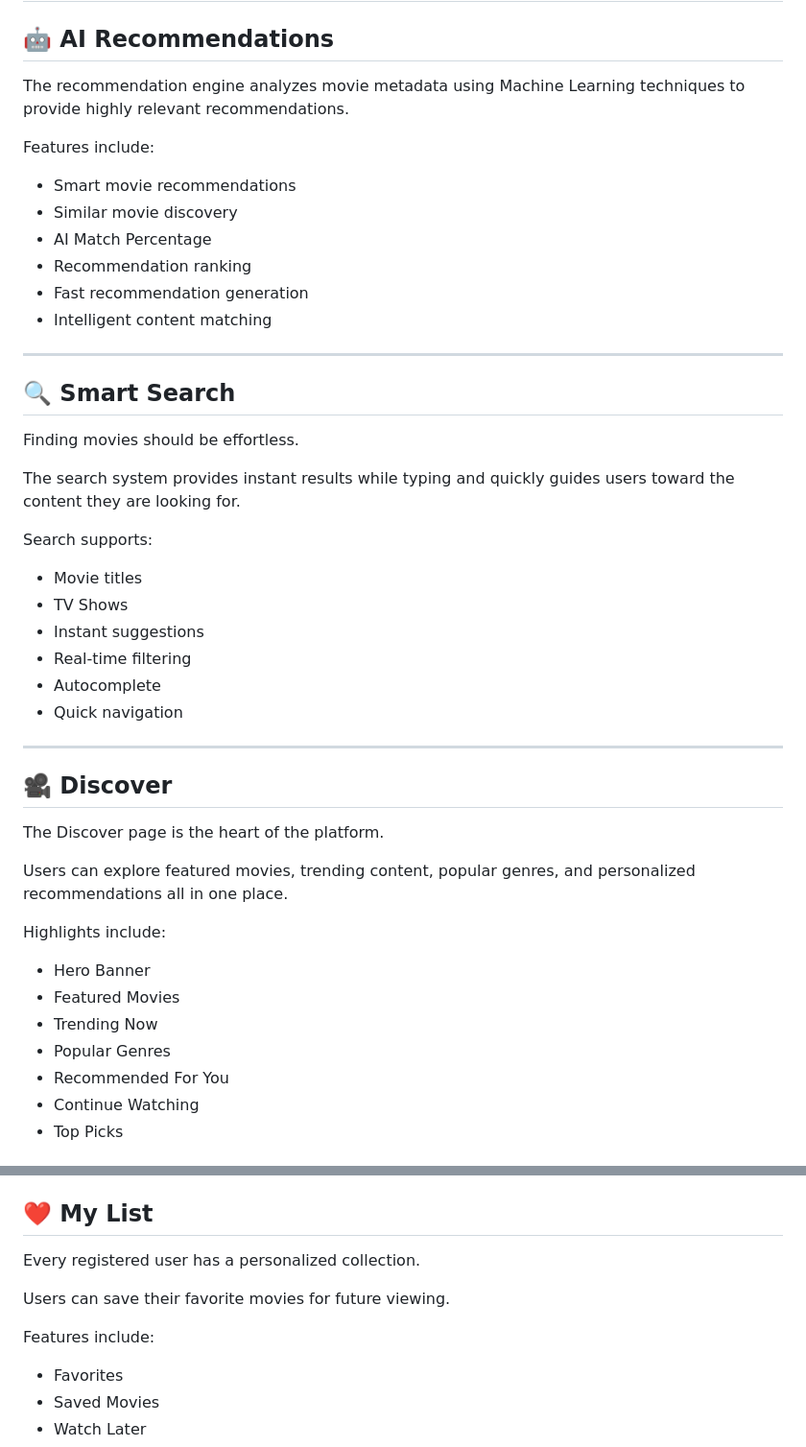
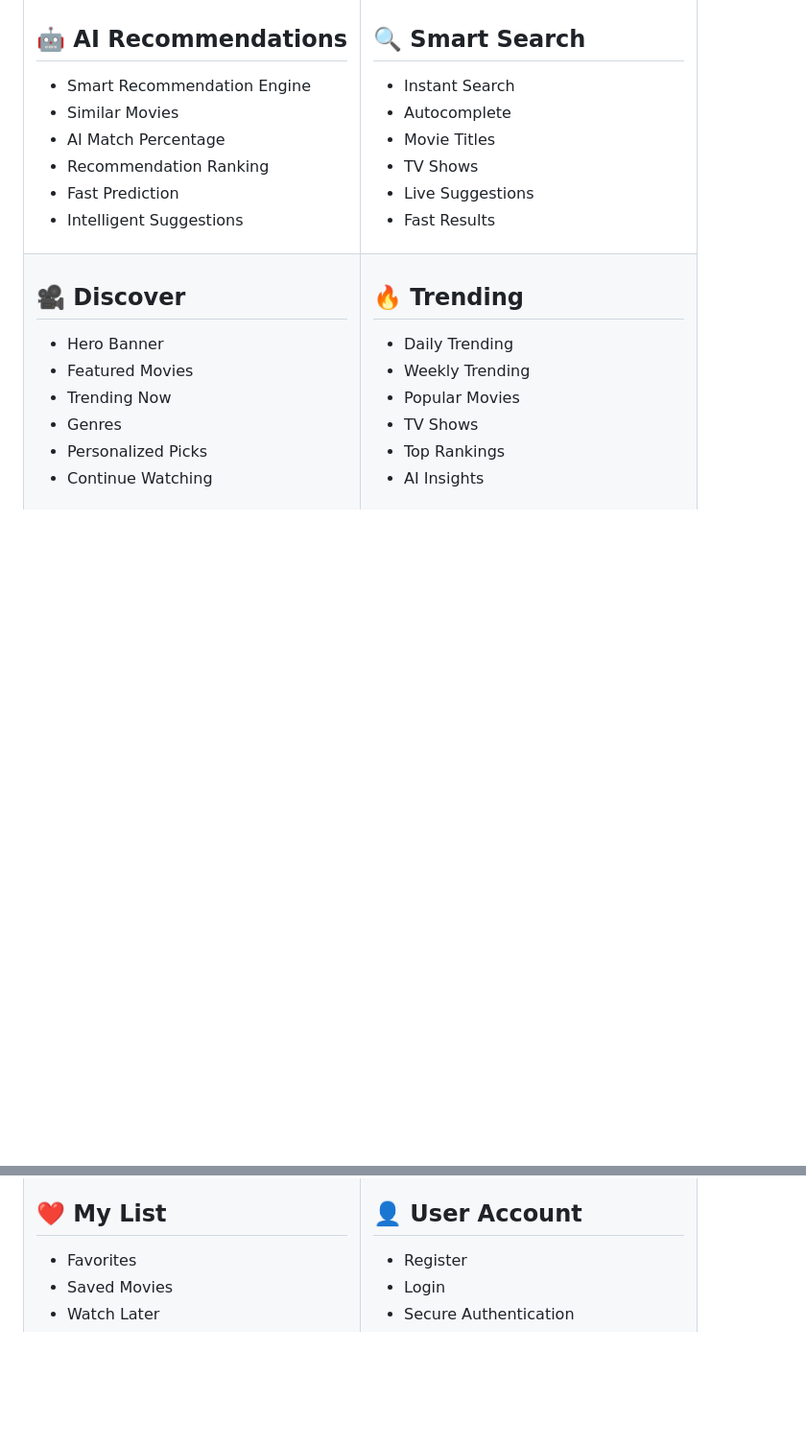
Before and after one commit to mohamedayman12oo54-cmd/Cinematch, a Markdown page: README.md, 2 parts joined by grey strips. Shown at 96% size. Drawn GitHub-style; blank space fills up the shorter version.

```diff
--- a/README.md
+++ b/README.md
@@ -44,48 +54,37 @@ It is a complete AI-powered recommendation platform designed with modern softwar
 ## 🤖 AI Recommendations
 
-The recommendation engine analyzes movie metadata using Machine Learning techniques to provide highly relevant recommendations.
+- Smart Recommendation Engine
+- Similar Movies
+- AI Match Percentage
+- Recommendation Ranking
+- Fast Prediction
+- Intelligent Suggestions
 
-Features include:
+</td>
 
-- Smart movie recommendations
-- Similar movie discovery
-- AI Match Percentage
-- Recommendation ranking
-- Fast recommendation generation
-- Intelligent content matching
-
----
+<td width="50%">
 
 ## 🔍 Smart Search
 
-Finding movies should be effortless.
+- Instant Search
+- Autocomplete
+- Movie Titles
+- TV Shows
+- Live Suggestions
+- Fast Results
 
-The search system provides instant results while typing and quickly guides users toward the content they are looking for.
+</td>
+</tr>
 
-Search supports:
-
-- Movie titles
-- TV Shows
-- Instant suggestions
-- Real-time filtering
-- Autocomplete
-- Quick navigation
-
----
+<tr>
+<td>
 
 ## 🎥 Discover
-
-The Discover page is the heart of the platform.
-
-Users can explore featured movies, trending content, popular genres, and personalized recommendations all in one place.
-
-Highlights include:
 
 - Hero Banner
 - Featured Movies
 - Trending Now
-- Popular Genres
-- Recommended For You
+- Genres
+- Personalized Picks
 - Continue Watching
-- Top Picks
 
@@ -141,11 +134,5 @@ Includes:
 
 ## ❤️ My List
-
-Every registered user has a personalized collection.
-
-Users can save their favorite movies for future viewing.
-
-Features include:
 
 - Favorites
 - Saved Movies
```
Also changed, not shown: other parts of README.md (+124 -121 lines).
